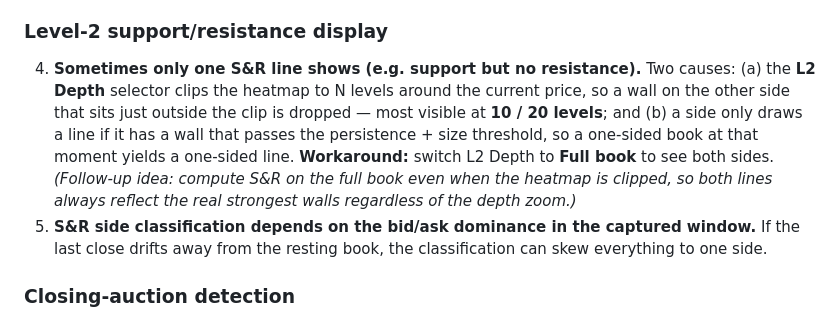
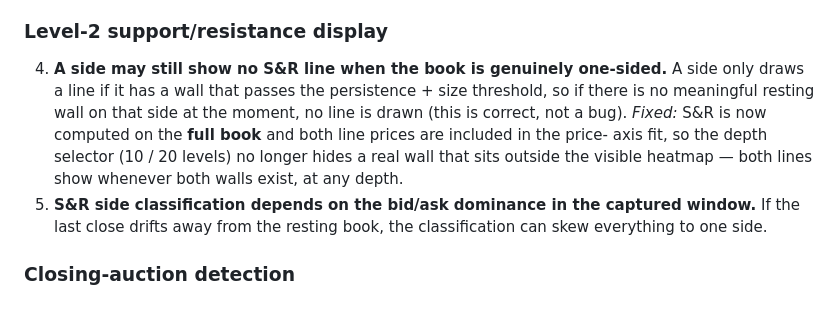
Before and after one commit to RumiaKitinari/tradingCVDBubble, a Markdown page: README.md, the part around the change. GitHub-like rendering.

Commit message:
Update known-issues: S&R now computed on full book (one-side issue fixed)
Co-Authored-By: Claude Opus 4.8 <noreply@anthropic.com>

```diff
--- a/README.md
+++ b/README.md
@@ -54,15 +54,14 @@ so it is clear what still needs attention.
    (odd lots; prices can lag the consolidated tape).
 
 ### Level-2 support/resistance display
-4. **Sometimes only one S&R line shows (e.g. support but no resistance).** Two
-   causes: (a) the **L2 Depth** selector clips the heatmap to N levels around the
-   current price, so a wall on the other side that sits just outside the clip is
-   dropped — most visible at **10 / 20 levels**; and (b) a side only draws a line
-   if it has a wall that passes the persistence + size threshold, so a one-sided
-   book at that moment yields a one-sided line. **Workaround:** switch L2 Depth to
-   **Full book** to see both sides. *(Follow-up idea: compute S&R on the full
-   book even when the heatmap is clipped, so both lines always reflect the real
-   strongest walls regardless of the depth zoom.)*
+4. **A side may still show no S&R line when the book is genuinely one-sided.** A
+   side only draws a line if it has a wall that passes the persistence + size
+   threshold, so if there is no meaningful resting wall on that side at the
+   moment, no line is drawn (this is correct, not a bug). *Fixed:* S&R is now
+   computed on the **full book** and both line prices are included in the price-
+   axis fit, so the depth selector (10 / 20 levels) no longer hides a real wall
+   that sits outside the visible heatmap — both lines show whenever both walls
+   exist, at any depth.
 5. **S&R side classification depends on the bid/ask dominance in the captured
    window.** If the last close drifts away from the resting book, the
    classification can skew everything to one side.
```
